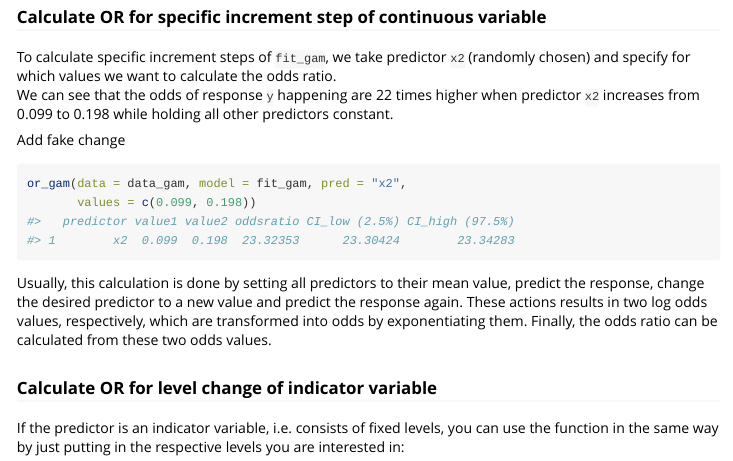
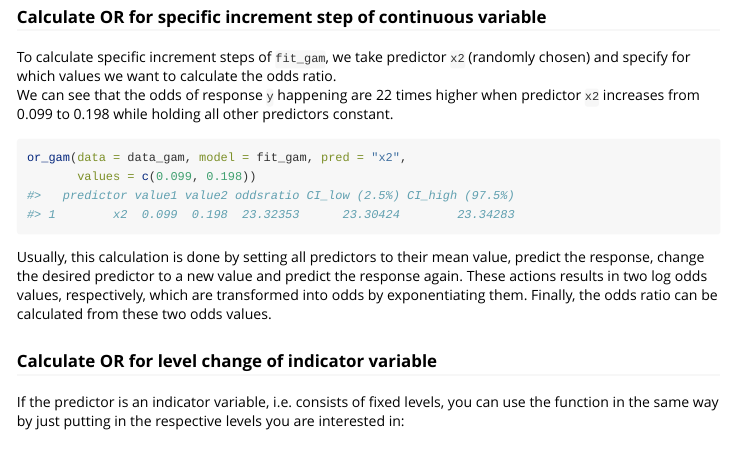
Before and after one commit to pat-s/oddsratio, an R Markdown document (vignettes/function_tutorial.Rmd): the page in a window 1100 px wide, from 430 px down. Rendered offline with R 4.5, knitr and Pandoc, with nearby package versions; some code elsewhere in the file could not run offline.

Commit message:
correct vignette

````diff
--- a/vignettes/function_tutorial.Rmd
+++ b/vignettes/function_tutorial.Rmd
@@ -43,9 +43,6 @@ To calculate specific increment steps of `fit_gam`, we take predictor `x2` (rand
 and specify for which values we want to calculate the odds ratio.
 We can see that the odds of response `y` happening are 22 times higher when predictor `x2` increases
 from 0.099 to 0.198 while holding all other predictors constant.
-
-Add fake change
-
 
 ```{r}
 or_gam(data = data_gam, model = fit_gam, pred = "x2",
````
